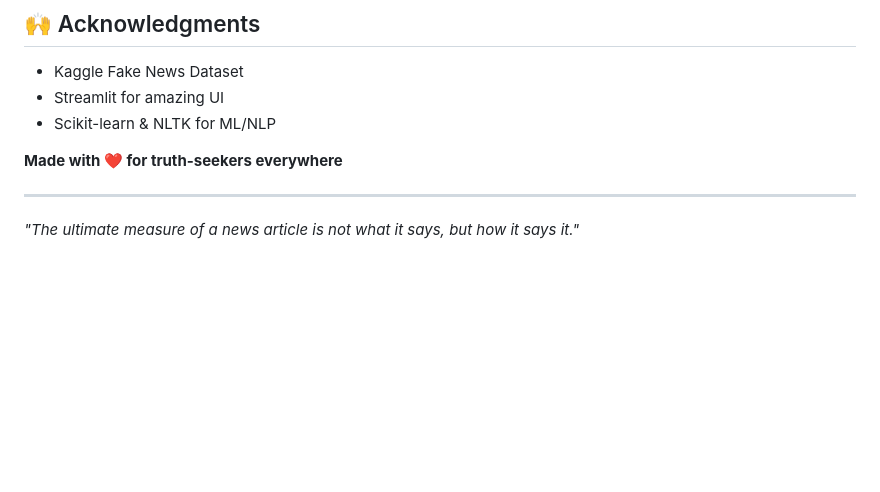
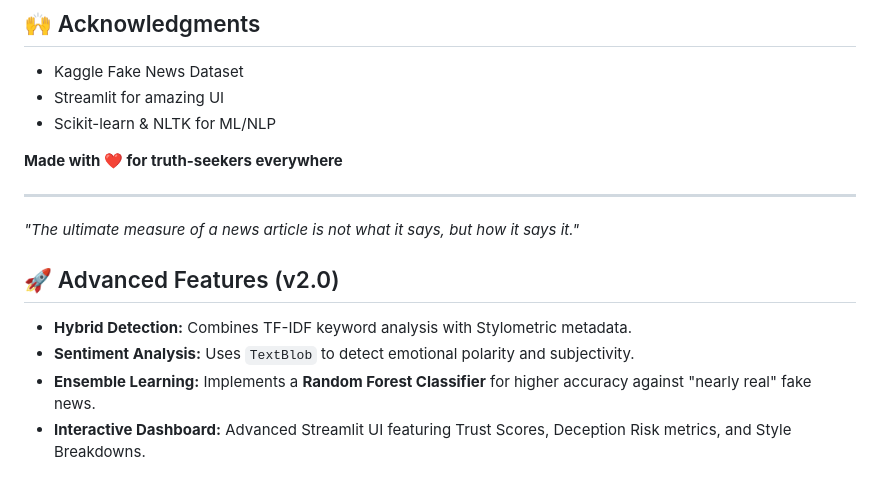
Before and after one commit to ashhabakhtar/fake_news_detector, a Markdown page: README.md, the part around the change. GitHub-like rendering; blank space fills up the shorter version.

Commit message:
Add advanced features section to README
Added section for advanced features including hybrid detection, sentiment analysis, ensemble learning, and an interactive dashboard.

```diff
--- a/README.md
+++ b/README.md
@@ -131,3 +131,9 @@ MIT License - Use for good, not evil! 😇
 
 ---
 *\"The ultimate measure of a news article is not what it says, but how it says it.\"*
+
+## 🚀 Advanced Features (v2.0)
+- **Hybrid Detection:** Combines TF-IDF keyword analysis with Stylometric metadata.
+- **Sentiment Analysis:** Uses `TextBlob` to detect emotional polarity and subjectivity.
+- **Ensemble Learning:** Implements a **Random Forest Classifier** for higher accuracy against "nearly real" fake news.
+- **Interactive Dashboard:** Advanced Streamlit UI featuring Trust Scores, Deception Risk metrics, and Style Breakdowns.
```
